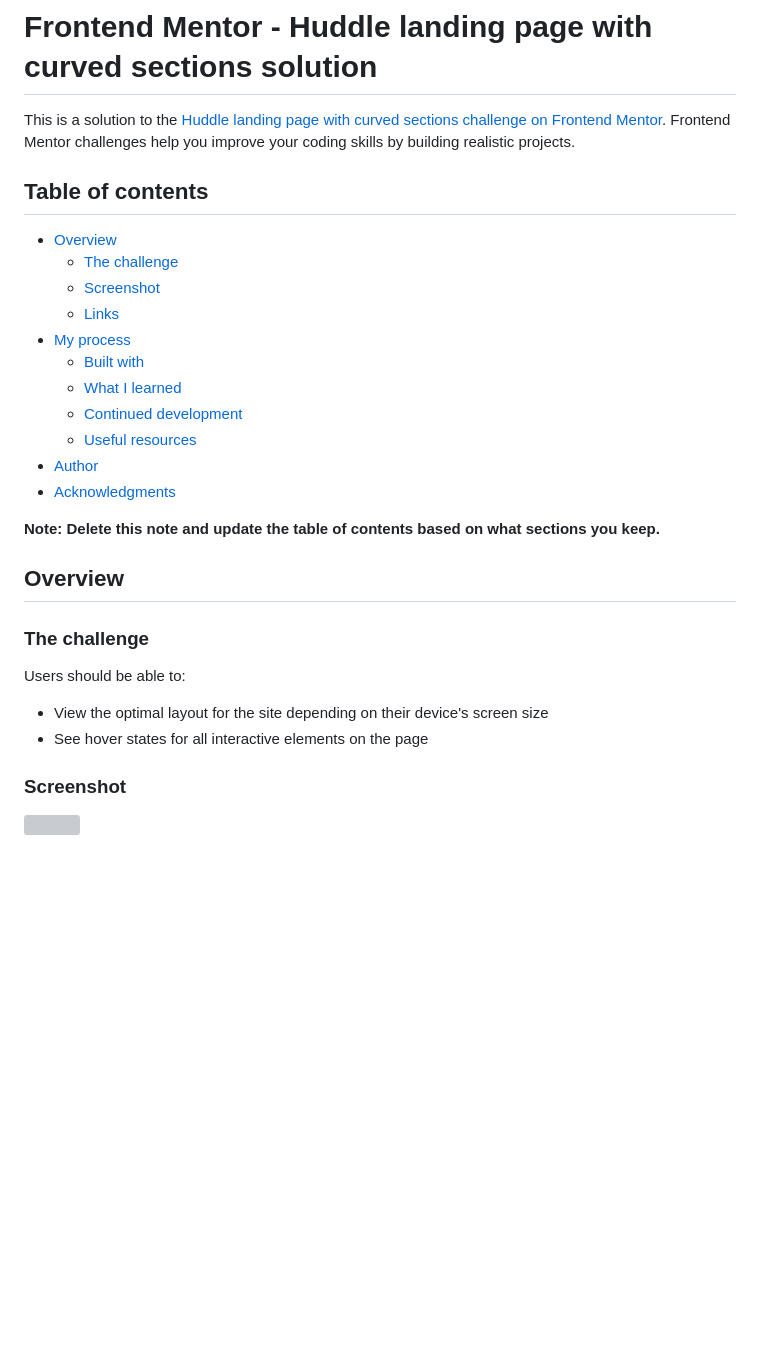
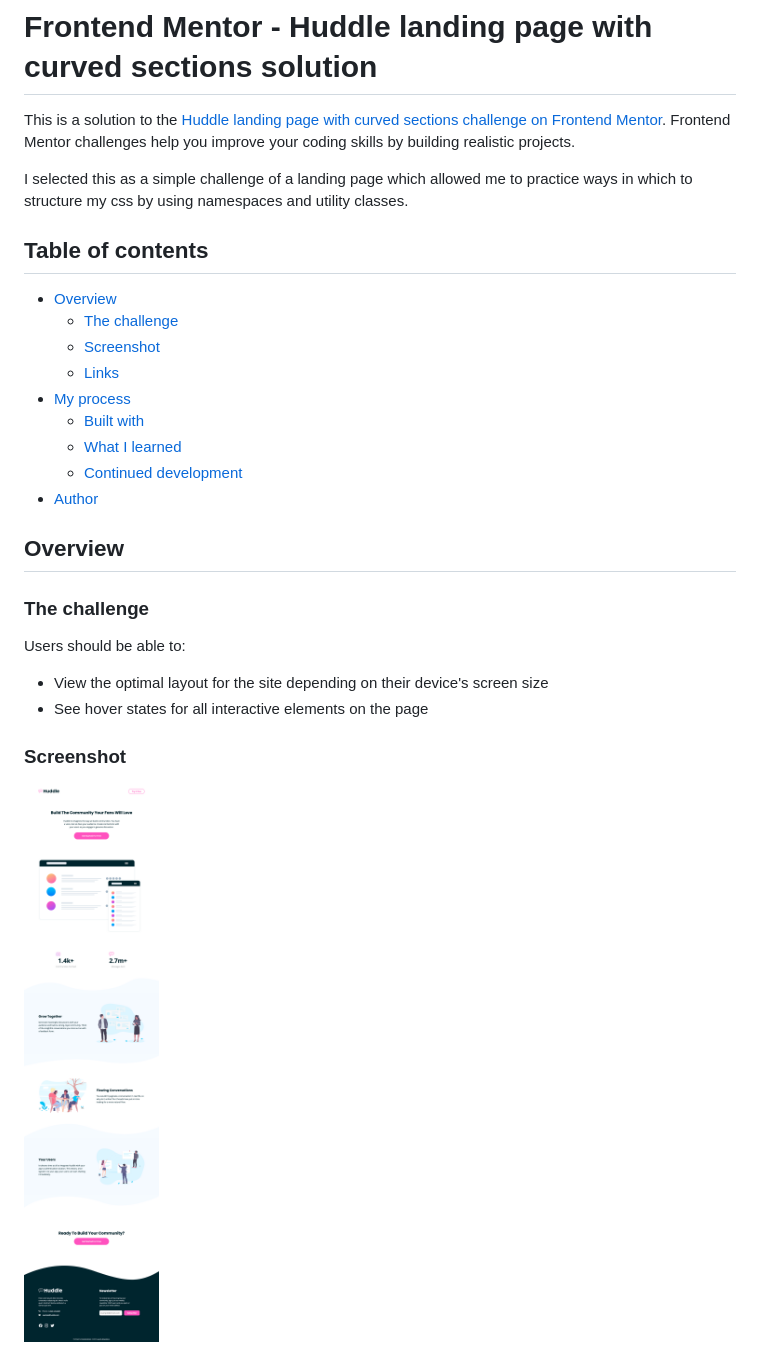
Before and after one commit to jbbenavidesr/fem-challenge-huddle-landing-curved-sections, a Markdown page: README.md, the part around the change printed below. Rendered like a GitHub page; pictures changed too: screenshots/desktop.png (added); blank space fills up the shorter version; grey boxes are pictures that could not be loaded.

```diff
--- a/README.md
+++ b/README.md
@@ -2,21 +2,19 @@
 
 This is a solution to the [Huddle landing page with curved sections challenge on Frontend Mentor](https://www.frontendmentor.io/challenges/huddle-landing-page-with-curved-sections-5ca5ecd01e82137ec91a50f2). Frontend Mentor challenges help you improve your coding skills by building realistic projects.
 
+I selected this as a simple challenge of a landing page which allowed me to practice ways in which to structure my css by using namespaces and utility classes.
+
 ## Table of contents
 
--   [Overview](#overview)
-    -   [The challenge](#the-challenge)
-    -   [Screenshot](#screenshot)
-    -   [Links](#links)
--   [My process](#my-process)
-    -   [Built with](#built-with)
-    -   [What I learned](#what-i-learned)
-    -   [Continued development](#continued-development)
-    -   [Useful resources](#useful-resources)
--   [Author](#author)
--   [Acknowledgments](#acknowledgments)
-
-**Note: Delete this note and update the table of contents based on what sections you keep.**
+- [Overview](#overview)
+  - [The challenge](#the-challenge)
+  - [Screenshot](#screenshot)
+  - [Links](#links)
+- [My process](#my-process)
+  - [Built with](#built-with)
+  - [What I learned](#what-i-learned)
+  - [Continued development](#continued-development)
+- [Author](#author)
 
 ## Overview
 
@@ -24,10 +22,10 @@ This is a solution to the [Huddle landing page with curved sections challenge on
 
 Users should be able to:
 
--   View the optimal layout for the site depending on their device's screen size
--   See hover states for all interactive elements on the page
+- View the optimal layout for the site depending on their device's screen size
+- See hover states for all interactive elements on the page
 
 ### Screenshot
 
-![](./screenshot.jpg)
+![Desktop](./screenshots/desktop.png)
 
```
Also changed, not shown: other parts of README.md (+13 -58 lines), screenshots/mobile.png (added).
